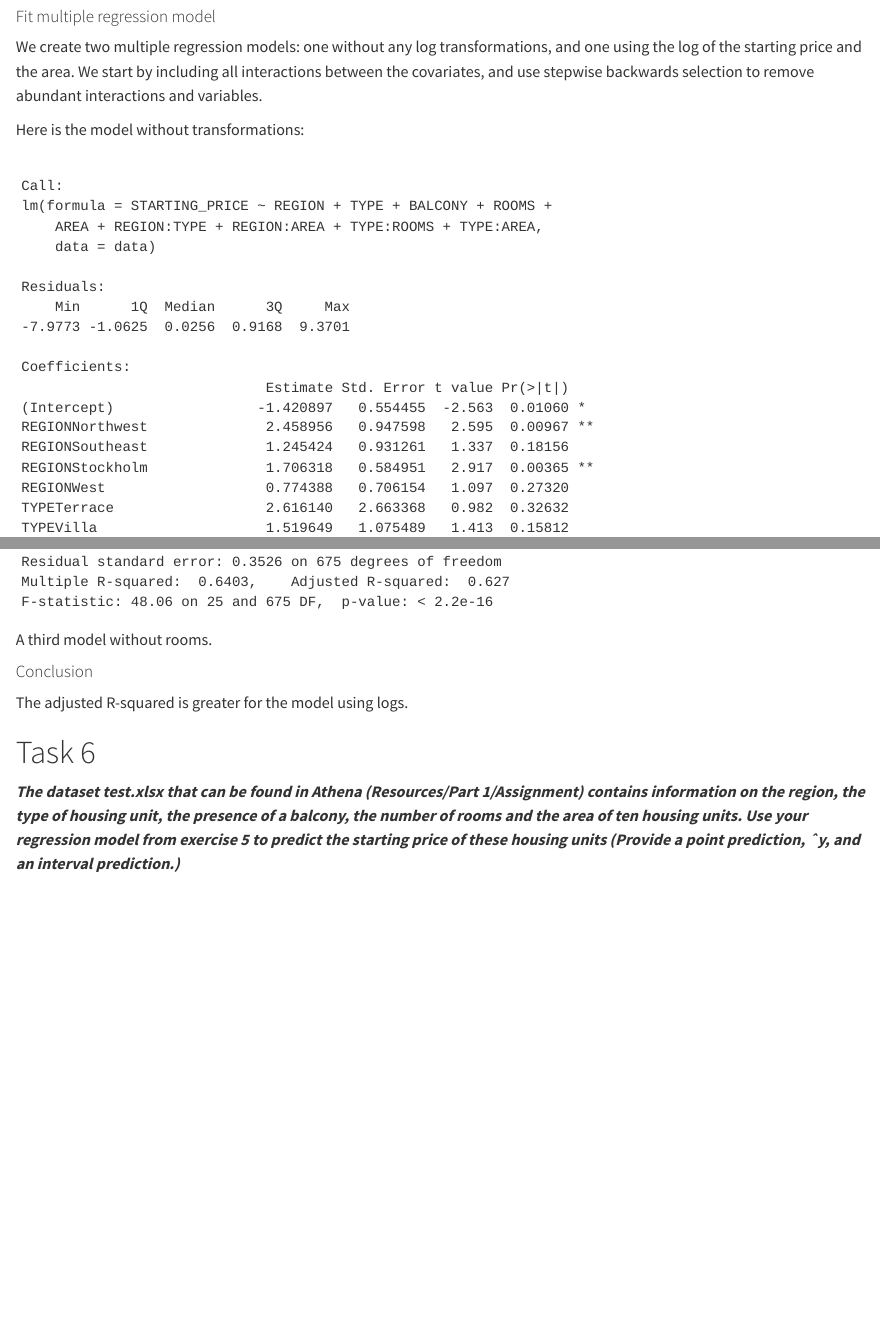
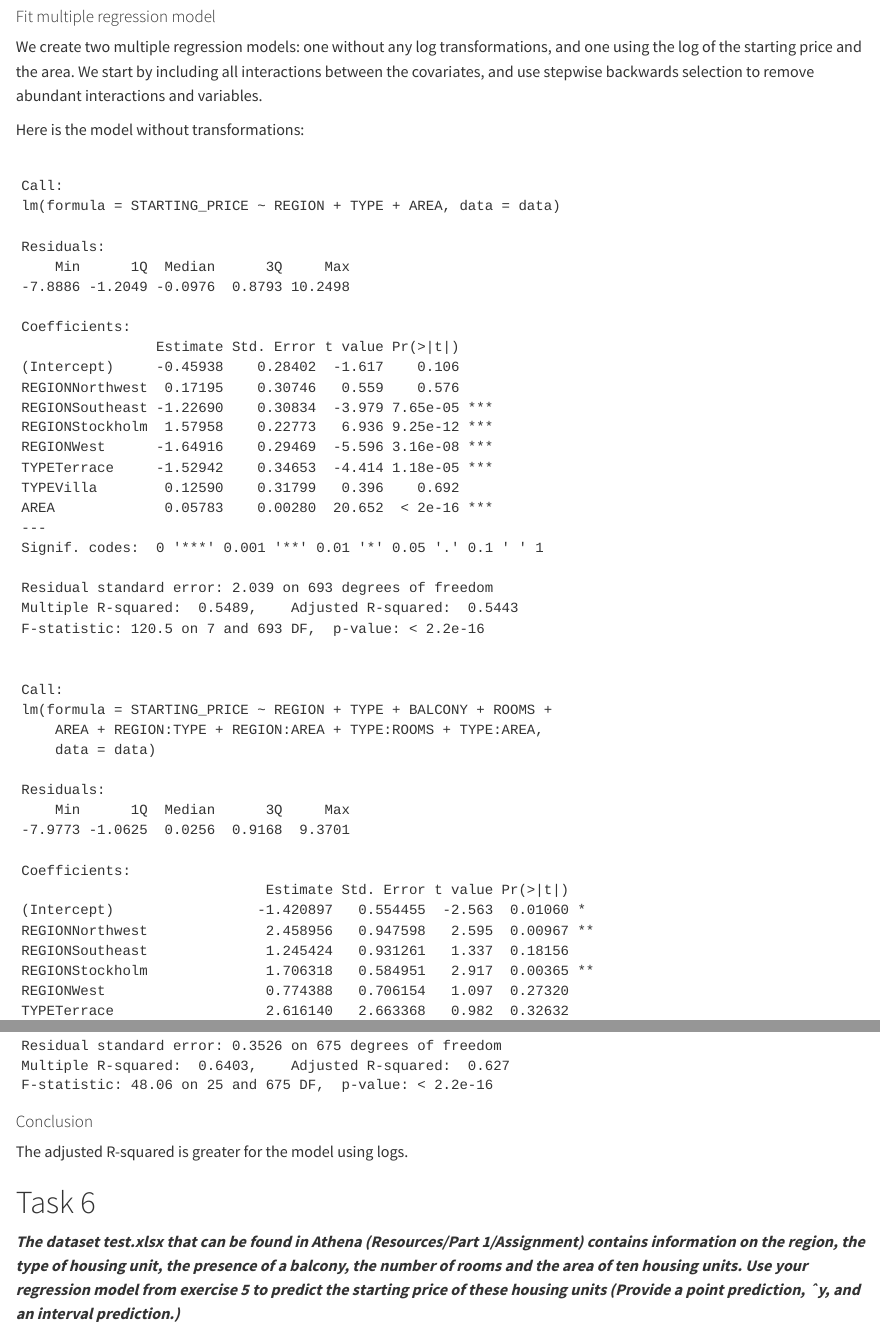
Before and after one commit to hiramRV/Assigment-2, a Quarto document (SDA Assignment 2.qmd): the page in a window 1100 px wide, from 5730 px down, and a second part further down, joined at a grey line. Rendered offline with R 4.5, knitr and Pandoc in place of Quarto, with nearby package versions.

Commit message:
Update SDA Assignment 2.qmd

````diff
--- a/SDA Assignment 2.qmd
+++ b/SDA Assignment 2.qmd
@@ -248,7 +248,16 @@ We create two multiple regression models: one without any log transformations, a
 Here is the model without transformations:
 
 ```{r}
-m1 <- lm(STARTING_PRICE ~ REGION + TYPE + BALCONY + ROOMS + AREA +
+m1 <- lm(STARTING_PRICE ~ REGION + TYPE + BALCONY + ROOMS + AREA, data = data)
+
+base_model <- step(m1, direction = "backward", trace = 0)
+
+summary(base_model)
+```
+
+```{r}
+
+m2 <- lm(STARTING_PRICE ~ REGION + TYPE + BALCONY + ROOMS + AREA +
           REGION*TYPE + REGION*BALCONY + REGION*ROOMS + REGION*AREA +
           TYPE*BALCONY + TYPE*ROOMS + TYPE*AREA +
           BALCONY*ROOMS + BALCONY*AREA +
@@ -276,7 +283,3 @@ summary(log_model)
-A third model without rooms.
-
-```{r}
-m3 = lm(STARTING_PRICE~REGION+TYPE+AREA+BALCONY, data=data) #No rooms
 ```
 
 
````
Also changed, not shown: SDA Assignment 2.qmd (8 more changed lines).
